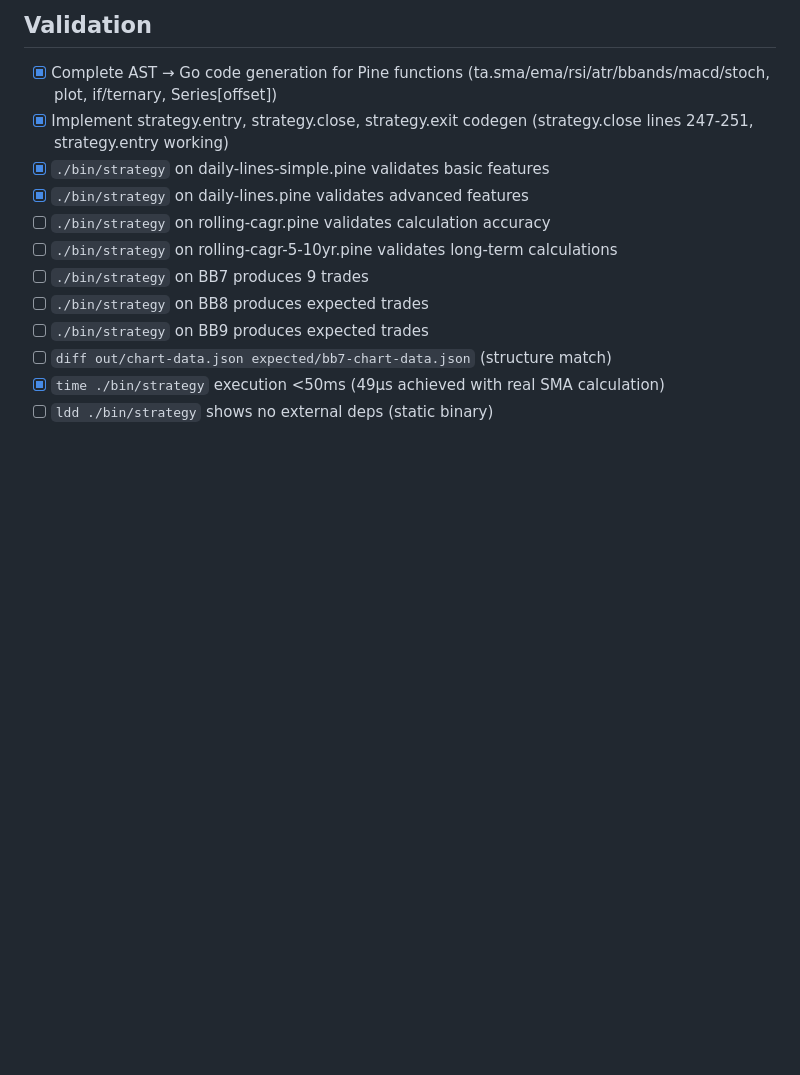
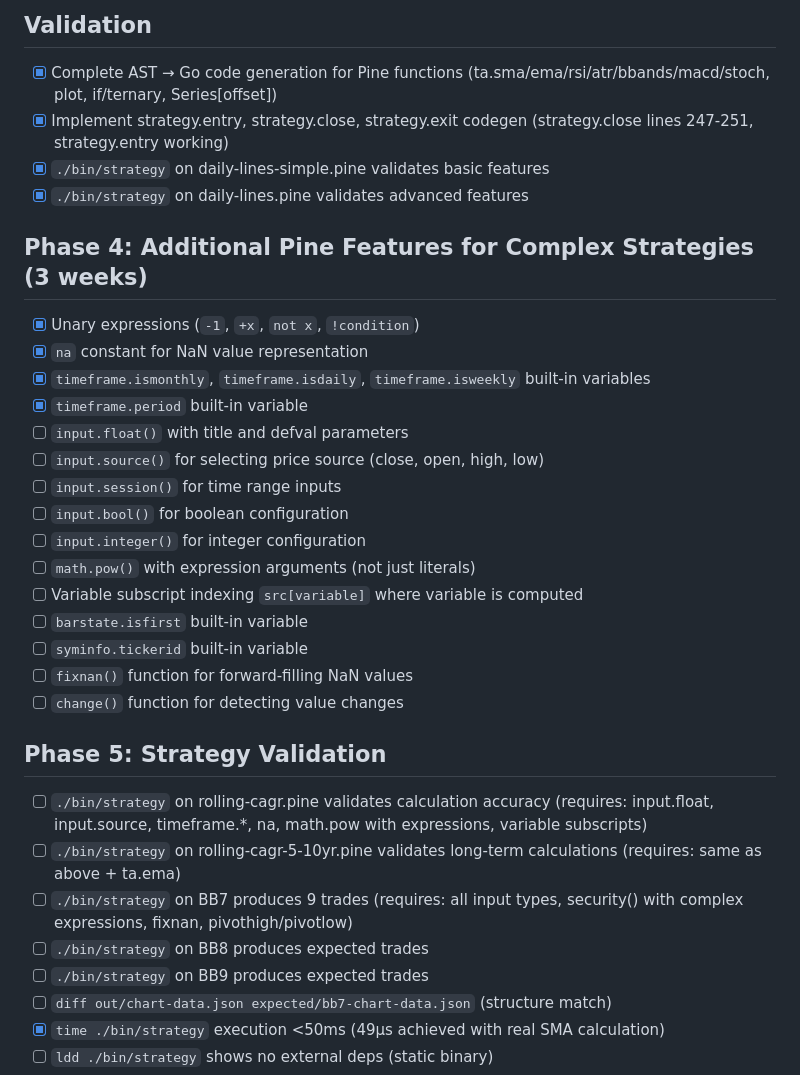
Before and after one commit to quant5-lab/runner, a Markdown page: docs/TODO.md, the part around the change. GitHub-like rendering; blank space fills up the shorter version.

```diff
--- a/docs/TODO.md
+++ b/docs/TODO.md
@@ -134,9 +134,28 @@
 - [x] Implement strategy.entry, strategy.close, strategy.exit codegen (strategy.close lines 247-251, strategy.entry working)
 - [x] `./bin/strategy` on daily-lines-simple.pine validates basic features
 - [x] `./bin/strategy` on daily-lines.pine validates advanced features
-- [ ] `./bin/strategy` on rolling-cagr.pine validates calculation accuracy
-- [ ] `./bin/strategy` on rolling-cagr-5-10yr.pine validates long-term calculations
-- [ ] `./bin/strategy` on BB7 produces 9 trades
+
+## Phase 4: Additional Pine Features for Complex Strategies (3 weeks)
+- [x] Unary expressions (`-1`, `+x`, `not x`, `!condition`)
+- [x] `na` constant for NaN value representation
+- [x] `timeframe.ismonthly`, `timeframe.isdaily`, `timeframe.isweekly` built-in variables
+- [x] `timeframe.period` built-in variable
+- [ ] `input.float()` with title and defval parameters
+- [ ] `input.source()` for selecting price source (close, open, high, low)
+- [ ] `input.session()` for time range inputs
+- [ ] `input.bool()` for boolean configuration
+- [ ] `input.integer()` for integer configuration
+- [ ] `math.pow()` with expression arguments (not just literals)
+- [ ] Variable subscript indexing `src[variable]` where variable is computed
+- [ ] `barstate.isfirst` built-in variable
+- [ ] `syminfo.tickerid` built-in variable
+- [ ] `fixnan()` function for forward-filling NaN values
+- [ ] `change()` function for detecting value changes
+
+## Phase 5: Strategy Validation
+- [ ] `./bin/strategy` on rolling-cagr.pine validates calculation accuracy (requires: input.float, input.source, timeframe.*, na, math.pow with expressions, variable subscripts)
+- [ ] `./bin/strategy` on rolling-cagr-5-10yr.pine validates long-term calculations (requires: same as above + ta.ema)
+- [ ] `./bin/strategy` on BB7 produces 9 trades (requires: all input types, security() with complex expressions, fixnan, pivothigh/pivotlow)
 - [ ] `./bin/strategy` on BB8 produces expected trades
 - [ ] `./bin/strategy` on BB9 produces expected trades
 - [ ] `diff out/chart-data.json expected/bb7-chart-data.json` (structure match)
```
